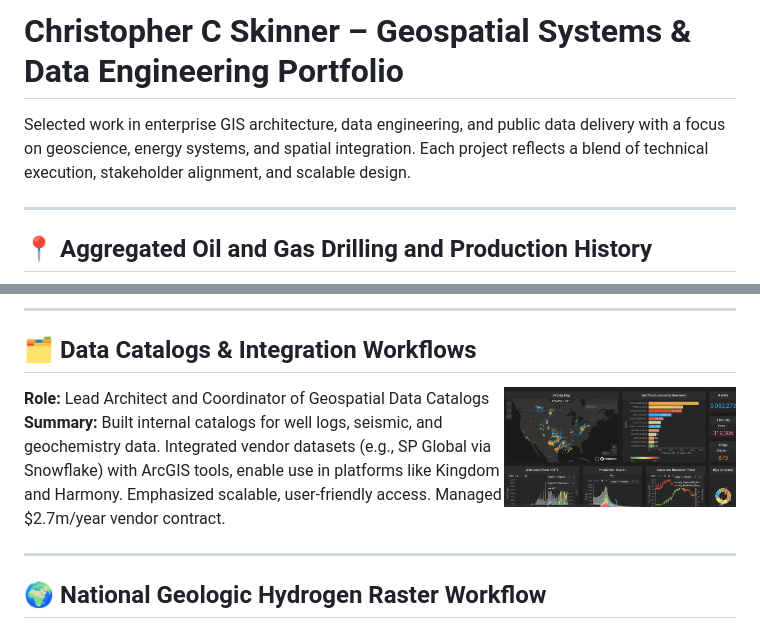
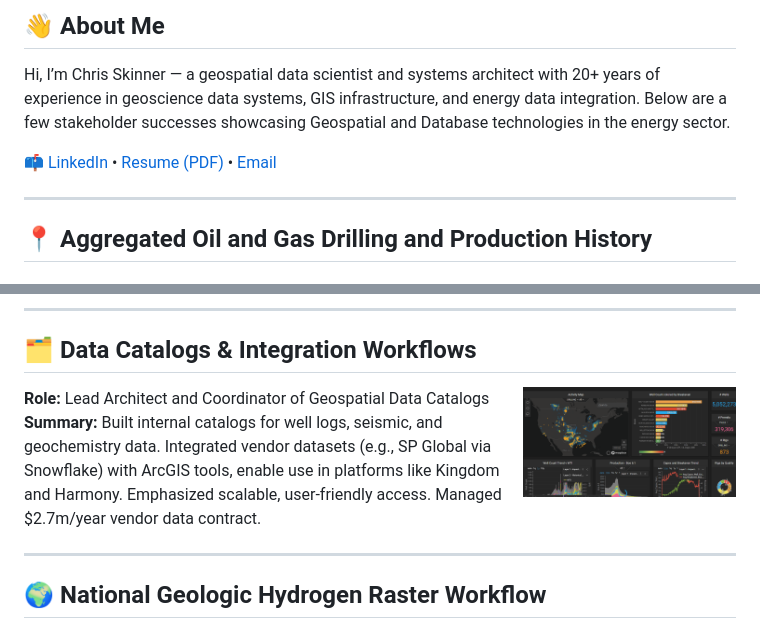
Before and after one commit to kingshorthair/kingshorthair, a Markdown page: README.md, 2 parts joined by grey strips. Drawn GitHub-style.

```diff
--- a/README.md
+++ b/README.md
@@ -1,6 +1,8 @@
-# Christopher C Skinner – Geospatial Systems & Data Engineering Portfolio
+## 👋 About Me
 
-Selected work in enterprise GIS architecture, data engineering, and public data delivery with a focus on geoscience, energy systems, and spatial integration. Each project reflects a blend of technical execution, stakeholder alignment, and scalable design.
+Hi, I’m Chris Skinner — a geospatial data scientist and systems architect with 20+ years of experience in geoscience data systems, GIS infrastructure, and energy data integration. Below are a few stakeholder successes showcasing Geospatial and Database technologies in the energy sector.
+
+📫 [LinkedIn](https://www.linkedin.com/in/chriscskinner/) • [Resume (PDF)](./resume.pdf) • [Email](mailto:kingshorthair@gmail.com)
 
 ---
 
@@ -34,10 +36,10 @@ Selected work in enterprise GIS architecture, data engineering, and public data
 
 ---
 ## 🗂️ Data Catalogs & Integration Workflows
-<img src="/sp_dashboard.png" alt="Oil Gas Viewer" height="120" align="right"/>
+<img src="/sp_dashboard.png" alt="Oil Gas Viewer" height="110" align="right"/>
 
 **Role:** Lead Architect and Coordinator of Geospatial Data Catalogs
-**Summary:** Built internal catalogs for well logs, seismic, and geochemistry data. Integrated vendor datasets (e.g., SP Global via Snowflake) with ArcGIS tools, enable use in platforms like Kingdom and Harmony. Emphasized scalable, user-friendly access. Managed $2.7m/year vendor contract.
+**Summary:** Built internal catalogs for well logs, seismic, and geochemistry data. Integrated vendor datasets (e.g., SP Global via Snowflake) with ArcGIS tools, enable use in platforms like Kingdom and Harmony. Emphasized scalable, user-friendly access. Managed $2.7m/year vendor data contract.
 
 ---
 
```
